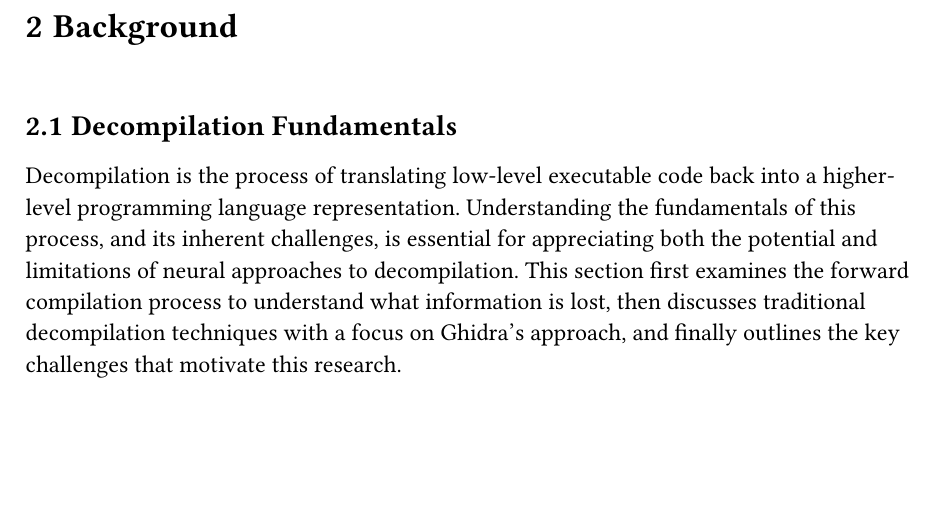
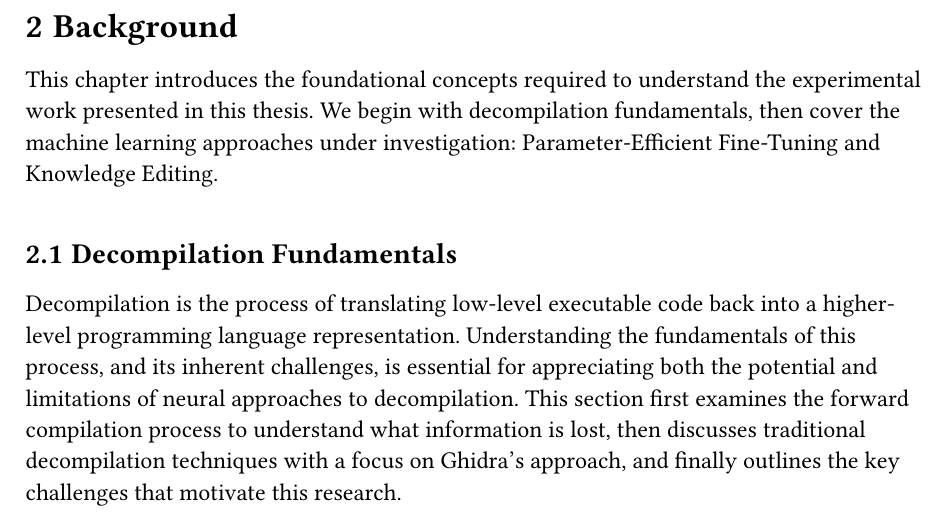
Before and after one commit to bananaprotocol/RevBench, a Typst document (thesis/thesis.typ): part of page 10 of 32, cut so that both start at the same text, the shorter picture padded with empty space. Compiled offline with Typst 0.15.

Commit message:
feat(thesis): add introduction sentence for background

```diff
--- a/thesis/thesis.typ
+++ b/thesis/thesis.typ
@@ -162,6 +162,9 @@ The remainder of this thesis is organized as follows.
 *Chapter 7: Conclusion* summarizes the findings and suggests directions for future work.
 
 = Background
+
+This chapter introduces the foundational concepts required to understand the experimental work presented in this thesis.
+We begin with decompilation fundamentals, then cover the machine learning approaches under investigation: Parameter-Efficient Fine-Tuning and Knowledge Editing.
 
 == Decompilation Fundamentals
 
```
